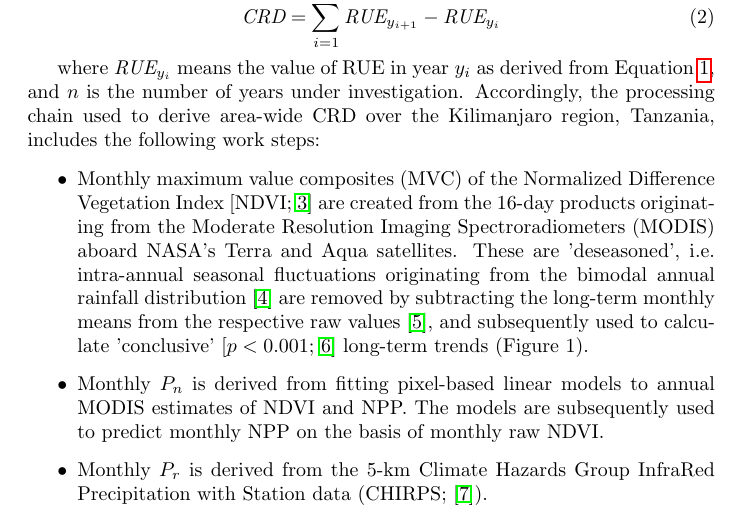
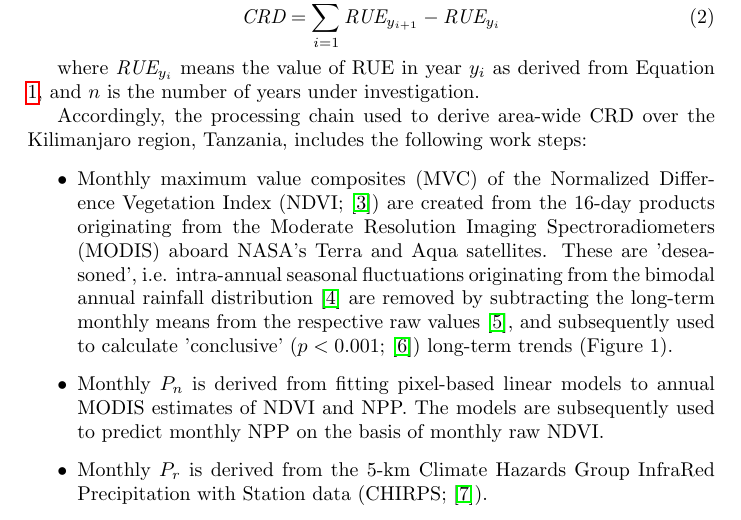
Before and after one commit to environmentalinformatics-marburg/vegetation_productivity, a LaTeX document (readme/latex/readme.tex): part of page 1 of 4, cut so that both start at the same text. Compiled offline with pdfLaTeX.

Commit message:
Minor formatting issues.

```diff
--- a/readme/latex/readme.tex
+++ b/readme/latex/readme.tex
@@ -25,10 +25,12 @@ where $P_n$ and $P_r$ are monthly estimates of net primary productivity (\textit
 \textit{CRD} = \sum \limits_{i=1}^n \textit{RUE}_{y_{i+1}} - \textit{RUE}_{y_{i}}
 \end{equation}
 
-where $\textit{RUE}_{y_{i}}$ means the value of RUE in year $y_{i}$ as derived from Equation \ref{rue}, and $n$ is the number of years under investigation. Accordingly, the processing chain used to derive area-wide CRD over the Kilimanjaro region, Tanzania, includes the following work steps:
+where $\textit{RUE}_{y_{i}}$ means the value of RUE in year $y_{i}$ as derived from Equation \ref{rue}, and $n$ is the number of years under investigation.
+
+Accordingly, the processing chain used to derive area-wide CRD over the Kilimanjaro region, Tanzania, includes the following work steps:
 
 \begin{itemize}
-\item Monthly maximum value composites (MVC) of the Normalized Difference Vegetation Index \citep[NDVI;][]{Tucker1979} are created from the 16-day products originating from the Moderate Resolution Imaging Spectroradiometers (MODIS) aboard NASA's Terra and Aqua satellites. These are 'deseasoned', i.e. intra-annual seasonal fluctuations originating from the bimodal annual rainfall distribution \citep{Otte2015} are removed by subtracting the long-term monthly means from the respective raw values \citep{Appelhans2015b}, and subsequently used to calculate 'conclusive' \cite[$p<0.001$;][]{Miller1966} long-term trends (Figure 1).
+\item Monthly maximum value composites (MVC) of the Normalized Difference Vegetation Index (NDVI; \citep{Tucker1979}) are created from the 16-day products originating from the Moderate Resolution Imaging Spectroradiometers (MODIS) aboard NASA's Terra and Aqua satellites. These are 'deseasoned', i.e. intra-annual seasonal fluctuations originating from the bimodal annual rainfall distribution \citep{Otte2015} are removed by subtracting the long-term monthly means from the respective raw values \citep{Appelhans2015b}, and subsequently used to calculate 'conclusive' ($p<0.001$; \citep{Miller1966}) long-term trends (Figure 1).
 
 \item Monthly $P_n$ is derived from fitting pixel-based linear models to annual MODIS estimates of NDVI and NPP. The models are subsequently used to predict monthly NPP on the basis of monthly raw NDVI.
 
```
Also changed, not shown: readme/latex/readme.pdf, 1 other file.
